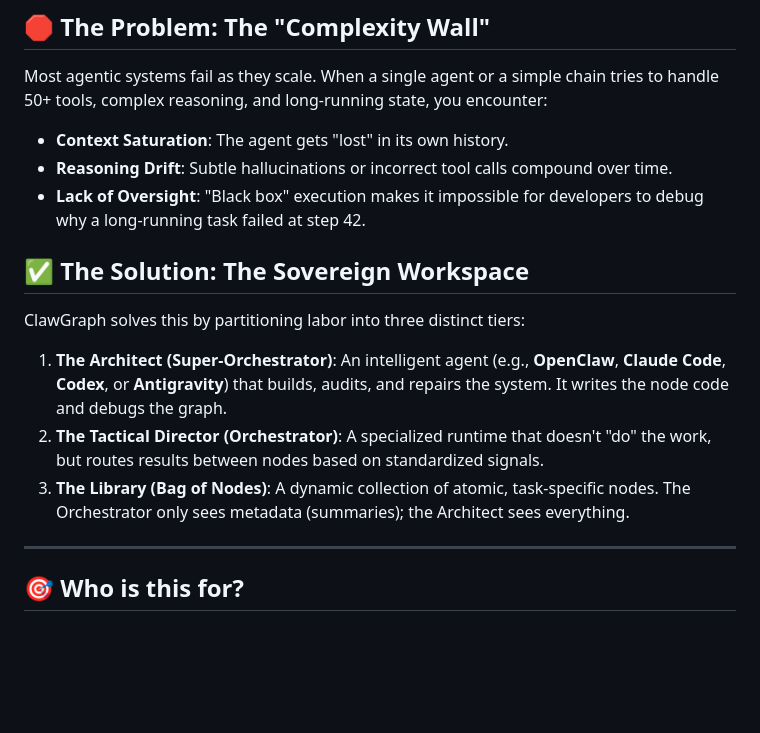
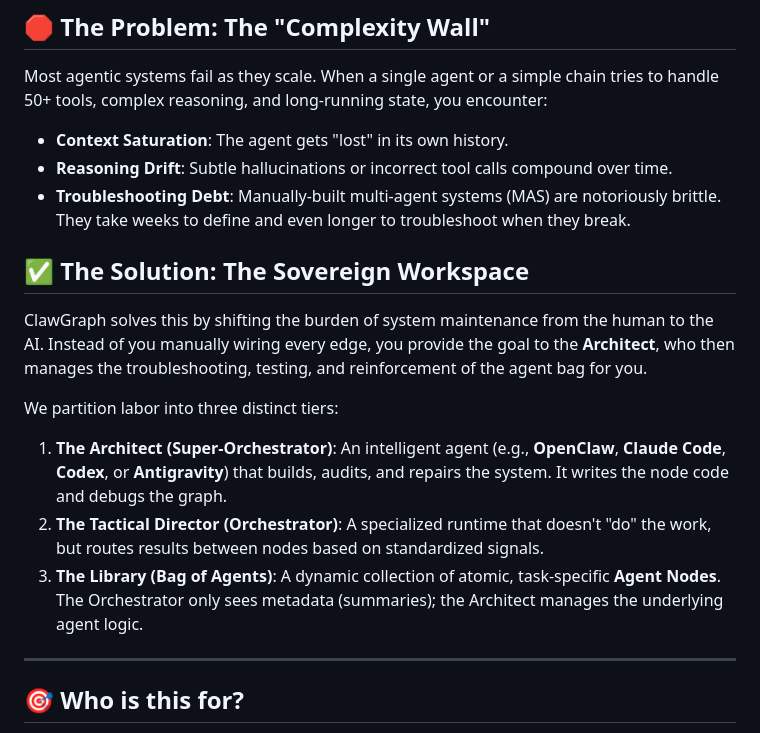
Before and after one commit to aaronjrod/clawgraph, a Markdown page: README.md, the part around the change. Drawn GitHub-style; blank space fills up the shorter version.

Commit message:
docs: address troubleshooting debt and clarify nodes as agents in README

```diff
--- a/README.md
+++ b/README.md
@@ -9,14 +9,16 @@
 Most agentic systems fail as they scale. When a single agent or a simple chain tries to handle 50+ tools, complex reasoning, and long-running state, you encounter:
 - **Context Saturation**: The agent gets "lost" in its own history.
 - **Reasoning Drift**: Subtle hallucinations or incorrect tool calls compound over time.
-- **Lack of Oversight**: "Black box" execution makes it impossible for developers to debug why a long-running task failed at step 42.
+- **Troubleshooting Debt**: Manually-built multi-agent systems (MAS) are notoriously brittle. They take weeks to define and even longer to troubleshoot when they break.
 
 ## ✅ The Solution: The Sovereign Workspace
-ClawGraph solves this by partitioning labor into three distinct tiers:
+ClawGraph solves this by shifting the burden of system maintenance from the human to the AI. Instead of you manually wiring every edge, you provide the goal to the **Architect**, who then manages the troubleshooting, testing, and reinforcement of the agent bag for you.
+
+We partition labor into three distinct tiers:
 
 1.  **The Architect (Super-Orchestrator)**: An intelligent agent (e.g., **OpenClaw**, **Claude Code**, **Codex**, or **Antigravity**) that builds, audits, and repairs the system. It writes the node code and debugs the graph.
 2.  **The Tactical Director (Orchestrator)**: A specialized runtime that doesn't "do" the work, but routes results between nodes based on standardized signals.
-3.  **The Library (Bag of Nodes)**: A dynamic collection of atomic, task-specific nodes. The Orchestrator only sees metadata (summaries); the Architect sees everything.
+3.  **The Library (Bag of Agents)**: A dynamic collection of atomic, task-specific **Agent Nodes**. The Orchestrator only sees metadata (summaries); the Architect manages the underlying agent logic.
 
 ---
 
```
